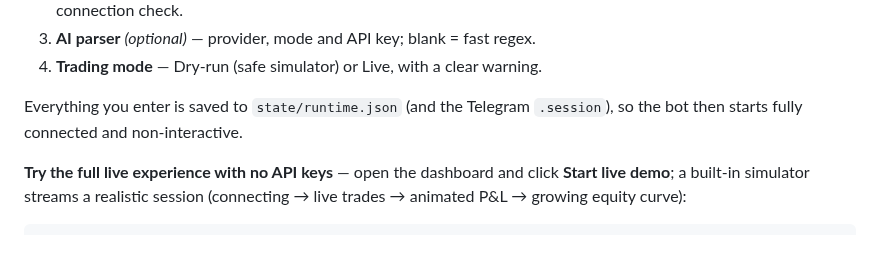
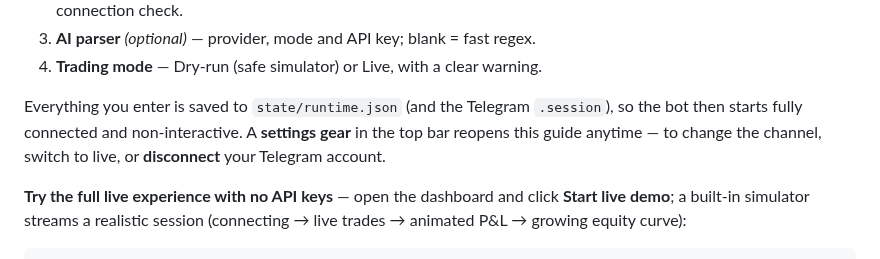
Before and after one commit to Hedayat-Farahi786/autotrade, a Markdown page: README.md, the part around the change. Drawn GitHub-style.

```diff
--- a/README.md
+++ b/README.md
@@ -39,7 +39,9 @@ and only enables **Start the bot** once it's all ready:
 4. **Trading mode** — Dry-run (safe simulator) or Live, with a clear warning.
 
 Everything you enter is saved to `state/runtime.json` (and the Telegram
-`.session`), so the bot then starts fully connected and non-interactive.
+`.session`), so the bot then starts fully connected and non-interactive. A
+**settings gear** in the top bar reopens this guide anytime — to change the
+channel, switch to live, or **disconnect** your Telegram account.
 
 **Try the full live experience with no API keys** — open the dashboard and click
 **Start live demo**; a built-in simulator streams a realistic session (connecting
```
Also changed, not shown: docs/screenshots/settings-gear.png (added), 3 other files.
